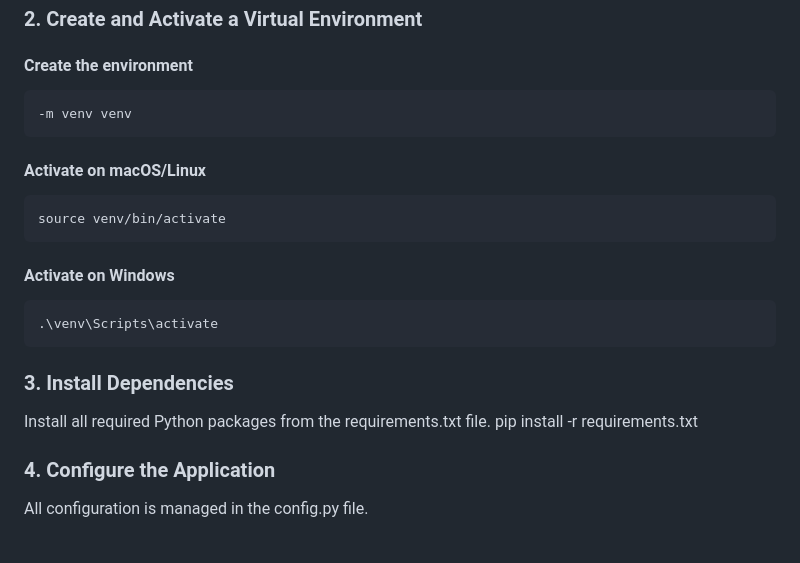
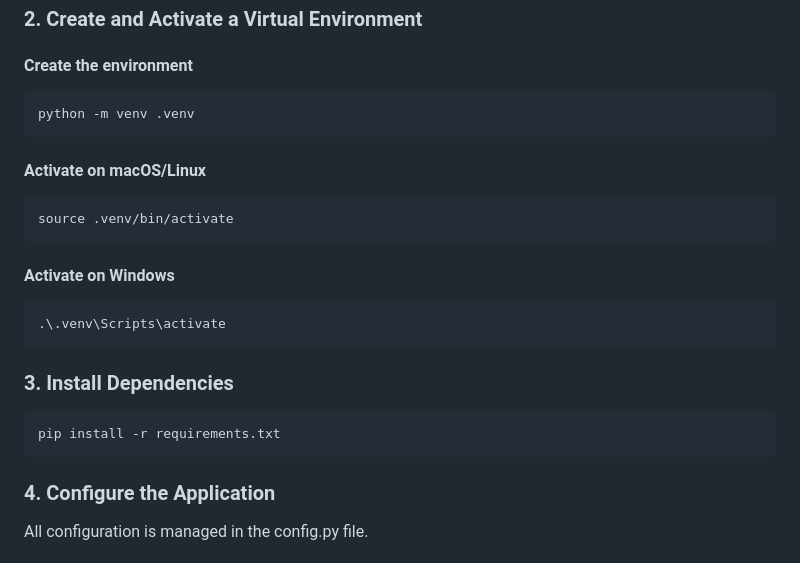
Before and after one commit to ziegmon/hs_classification, a Markdown page: README.md, the part around the change. Drawn GitHub-style.

```diff
--- a/README.md
+++ b/README.md
@@ -61,17 +61,16 @@ An API Key for the Google Generative AI API.
 
 ### 2. Create and Activate a Virtual Environment
 #### Create the environment
-    -m venv venv
+    python -m venv .venv
 
 #### Activate on macOS/Linux
-    source venv/bin/activate
+    source .venv/bin/activate
 
 #### Activate on Windows
-    .\venv\Scripts\activate
+    .\.venv\Scripts\activate
 
 
 ### 3. Install Dependencies
-Install all required Python packages from the requirements.txt file.
     pip install -r requirements.txt
 
 
```
